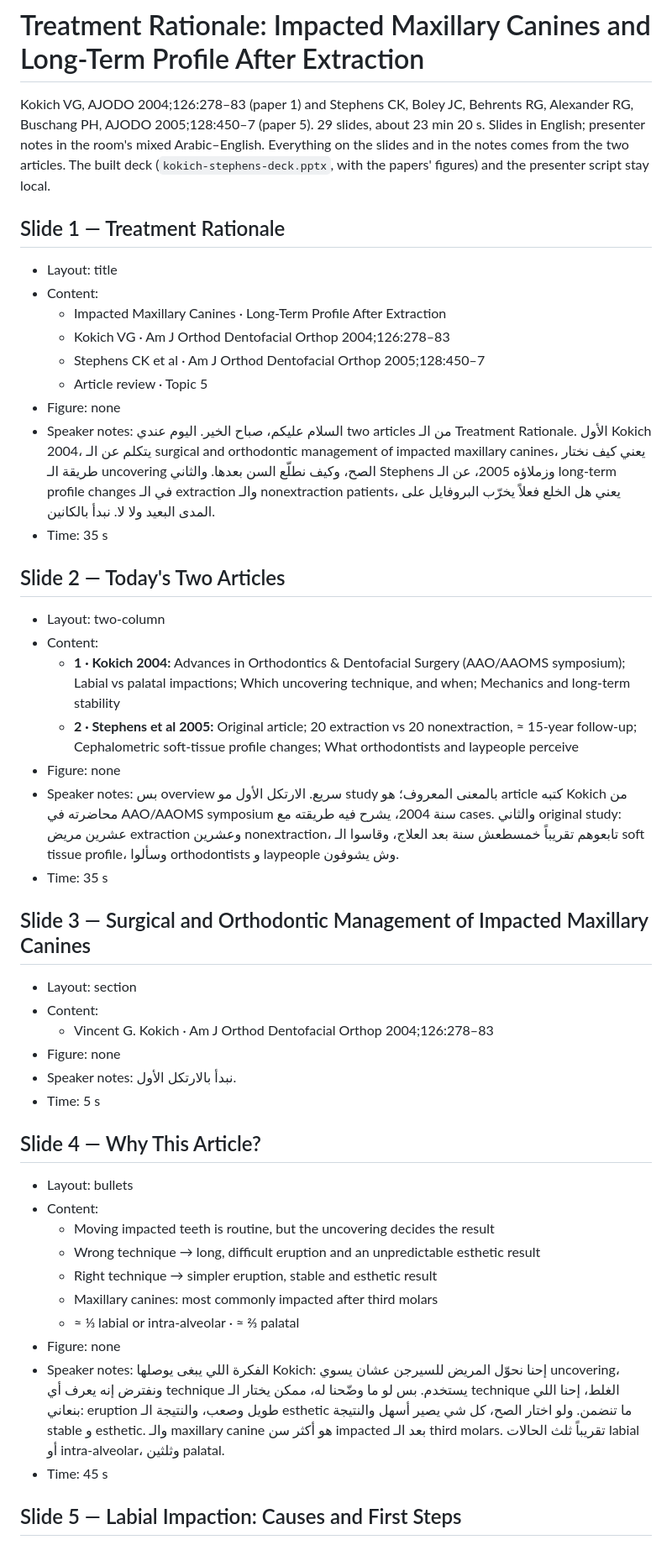
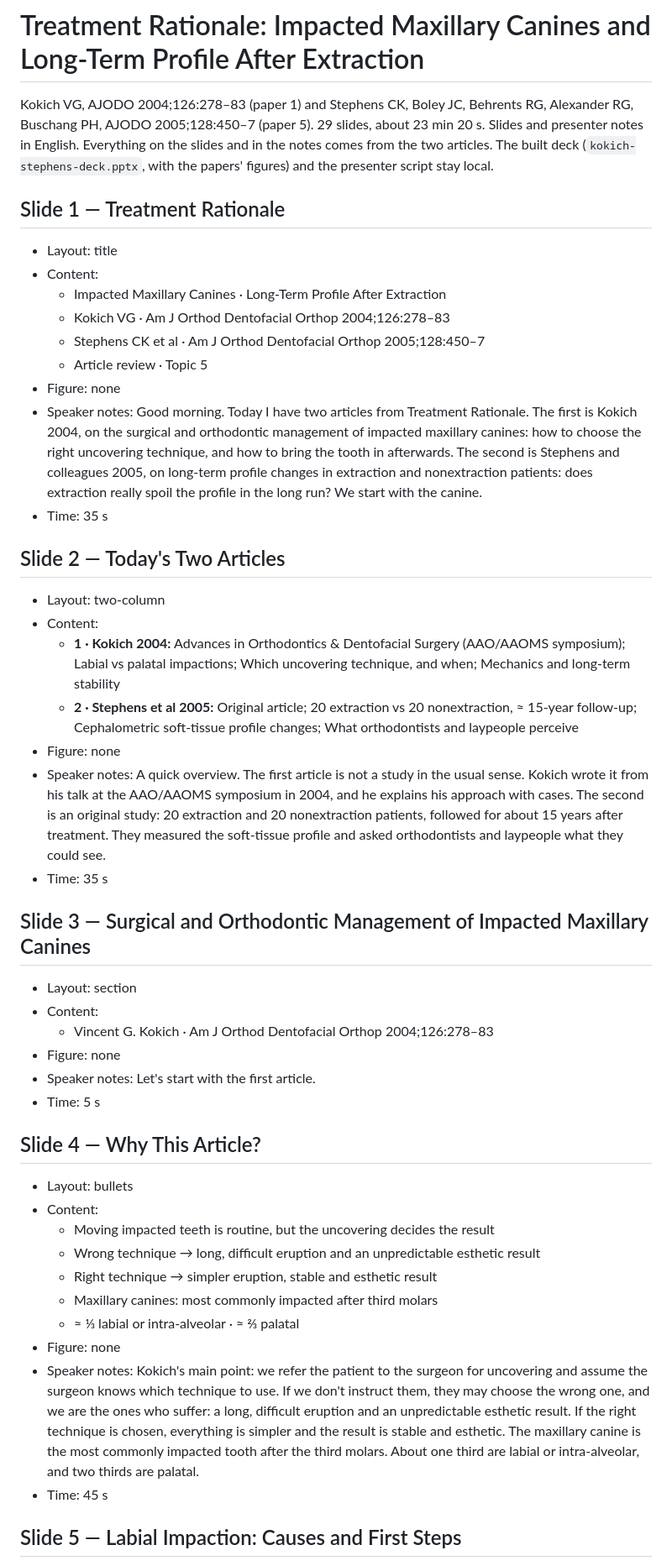
Before and after one commit to wan292/r2-articles, a Markdown page: topics/05-treatment-rationale-1/deck-outline.md, the part around one of its changes. Shown at 84% size. Drawn GitHub-style.

Commit message:
Topic 5 deck outline: presenter notes back to English only
Co-Authored-By: Claude Opus 5.5 <noreply@anthropic.com>

```diff
--- a/topics/05-treatment-rationale-1/deck-outline.md
+++ b/topics/05-treatment-rationale-1/deck-outline.md
@@ -1,6 +1,6 @@
 # Treatment Rationale: Impacted Maxillary Canines and Long-Term Profile After Extraction
 
-Kokich VG, AJODO 2004;126:278–83 (paper 1) and Stephens CK, Boley JC, Behrents RG, Alexander RG, Buschang PH, AJODO 2005;128:450–7 (paper 5). 29 slides, about 23 min 20 s. Slides in English; presenter notes in the room's mixed Arabic–English. Everything on the slides and in the notes comes from the two articles. The built deck (`kokich-stephens-deck.pptx`, with the papers' figures) and the presenter script stay local.
+Kokich VG, AJODO 2004;126:278–83 (paper 1) and Stephens CK, Boley JC, Behrents RG, Alexander RG, Buschang PH, AJODO 2005;128:450–7 (paper 5). 29 slides, about 23 min 20 s. Slides and presenter notes in English. Everything on the slides and in the notes comes from the two articles. The built deck (`kokich-stephens-deck.pptx`, with the papers' figures) and the presenter script stay local.
 
 ## Slide 1 — Treatment Rationale
 - Layout: title
@@ -10,7 +10,7 @@ Kokich VG, AJODO 2004;126:278–83 (paper 1) and Stephens CK, Boley JC, Behrents
   - Stephens CK et al · Am J Orthod Dentofacial Orthop 2005;128:450–7
   - Article review · Topic 5
 - Figure: none
-- Speaker notes: السلام عليكم، صباح الخير. اليوم عندي two articles من الـ Treatment Rationale. الأول Kokich 2004، يتكلم عن الـ surgical and orthodontic management of impacted maxillary canines، يعني كيف نختار طريقة الـ uncovering الصح، وكيف نطلّع السن بعدها. والثاني Stephens وزملاؤه 2005، عن الـ long-term profile changes في الـ extraction والـ nonextraction patients، يعني هل الخلع فعلاً يخرّب البروفايل على المدى البعيد ولا لا. نبدأ بالكانين.
+- Speaker notes: Good morning. Today I have two articles from Treatment Rationale. The first is Kokich 2004, on the surgical and orthodontic management of impacted maxillary canines: how to choose the right uncovering technique, and how to bring the tooth in afterwards. The second is Stephens and colleagues 2005, on long-term profile changes in extraction and nonextraction patients: does extraction really spoil the profile in the long run? We start with the canine.
 - Time: 35 s
 
 ## Slide 2 — Today's Two Articles
@@ -19,7 +19,7 @@ Kokich VG, AJODO 2004;126:278–83 (paper 1) and Stephens CK, Boley JC, Behrents
   - **1 · Kokich 2004:** Advances in Orthodontics & Dentofacial Surgery (AAO/AAOMS symposium); Labial vs palatal impactions; Which uncovering technique, and when; Mechanics and long-term stability
   - **2 · Stephens et al 2005:** Original article; 20 extraction vs 20 nonextraction, ≈ 15-year follow-up; Cephalometric soft-tissue profile changes; What orthodontists and laypeople perceive
 - Figure: none
-- Speaker notes: بس overview سريع. الارتكل الأول مو study بالمعنى المعروف؛ هو article كتبه Kokich من محاضرته في AAO/AAOMS symposium سنة 2004، يشرح فيه طريقته مع cases. والثاني original study: عشرين مريض extraction وعشرين nonextraction، تابعوهم تقريباً خمسطعش سنة بعد العلاج، وقاسوا الـ soft tissue profile، وسألوا orthodontists و laypeople وش يشوفون.
+- Speaker notes: A quick overview. The first article is not a study in the usual sense. Kokich wrote it from his talk at the AAO/AAOMS symposium in 2004, and he explains his approach with cases. The second is an original study: 20 extraction and 20 nonextraction patients, followed for about 15 years after treatment. They measured the soft-tissue profile and asked orthodontists and laypeople what they could see.
 - Time: 35 s
 
 ## Slide 3 — Surgical and Orthodontic Management of Impacted Maxillary Canines
@@ -27,7 +27,7 @@ Kokich VG, AJODO 2004;126:278–83 (paper 1) and Stephens CK, Boley JC, Behrents
 - Content:
   - Vincent G. Kokich · Am J Orthod Dentofacial Orthop 2004;126:278–83
 - Figure: none
-- Speaker notes: نبدأ بالارتكل الأول.
+- Speaker notes: Let's start with the first article.
 - Time: 5 s
 
 ## Slide 4 — Why This Article?
@@ -39,7 +39,7 @@ Kokich VG, AJODO 2004;126:278–83 (paper 1) and Stephens CK, Boley JC, Behrents
   - Maxillary canines: most commonly impacted after third molars
   - ≈ ⅓ labial or intra-alveolar · ≈ ⅔ palatal
 - Figure: none
-- Speaker notes: الفكرة اللي يبغى يوصلها Kokich: إحنا نحوّل المريض للسيرجن عشان يسوي uncovering، ونفترض إنه يعرف أي technique يستخدم. بس لو ما وضّحنا له، ممكن يختار الـ technique الغلط، إحنا اللي بنعاني: eruption طويل وصعب، والنتيجة الـ esthetic ما تنضمن. ولو اختار الصح، كل شي يصير أسهل والنتيجة stable و esthetic. والـ maxillary canine هو أكثر سن impacted بعد الـ third molars. تقريباً ثلث الحالات labial أو intra-alveolar، وثلثين palatal.
+- Speaker notes: Kokich's main point: we refer the patient to the surgeon for uncovering and assume the surgeon knows which technique to use. If we don't instruct them, they may choose the wrong one, and we are the ones who suffer: a long, difficult eruption and an unpredictable esthetic result. If the right technique is chosen, everything is simpler and the result is stable and esthetic. The maxillary canine is the most commonly impacted tooth after the third molars. About one third are labial or intra-alveolar, and two thirds are palatal.
 - Time: 45 s
 
 ## Slide 5 — Labial Impaction: Causes and First Steps
```
Also changed, not shown: other parts of topics/05-treatment-rationale-1/deck-outline.md (+25 -25 lines).
